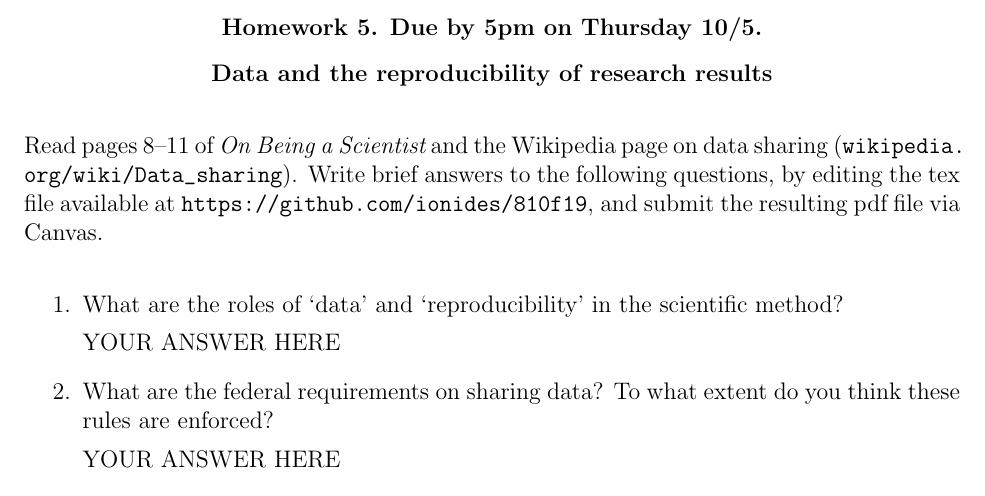
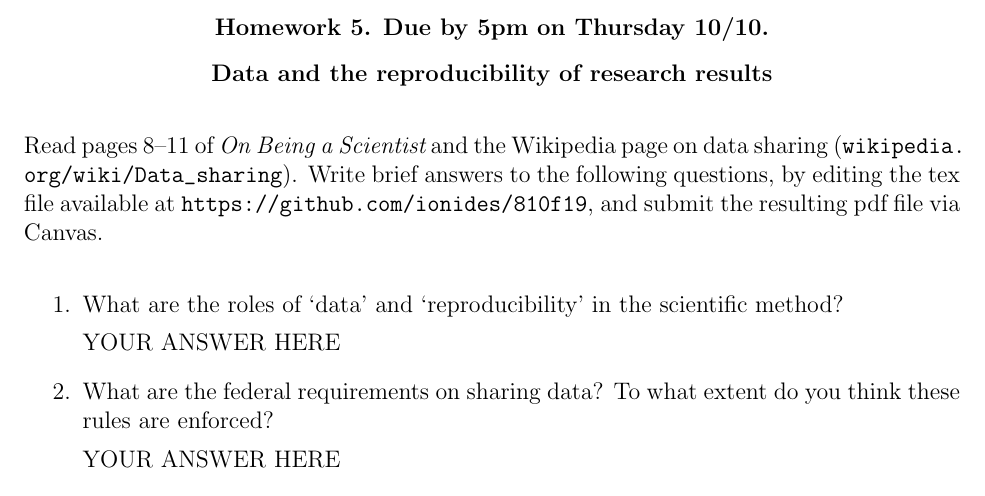
Before and after one commit to ionides/810f19, a LaTeX problem sheet (hw05.tex): part of page 1 of 2, cut so that both start at the same text. Compiled offline with pdfLaTeX.

Commit message:
hw5 typo

```diff
--- a/hw05.tex
+++ b/hw05.tex
@@ -3,7 +3,7 @@
 \begin{document}
 
 \begin{center}\bf
-Homework 5. Due by 5pm on Thursday 10/5.
+Homework 5. Due by 5pm on Thursday 10/10.
 
 Data and the reproducibility of research results
 \end{center}
```
Also changed, not shown: hw05.pdf.
